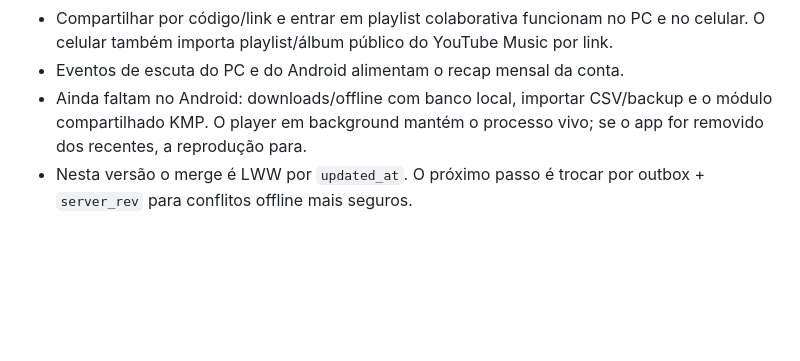
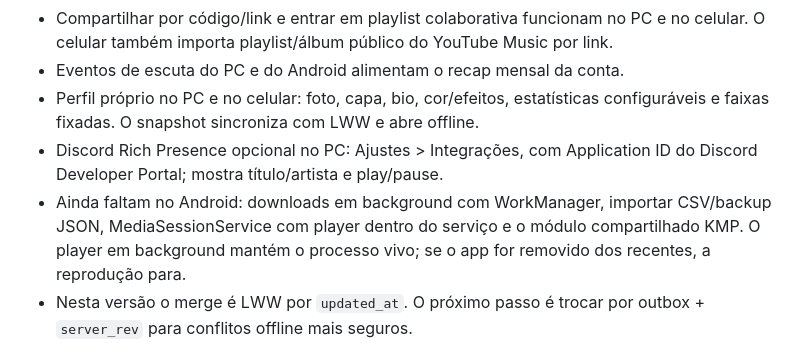
Before and after one commit to Leo-bsb/openfy, a Markdown page: README.md, the part around the change. Rendered like a GitHub page; blank space fills up the shorter version.

Commit message:
Docs: alinhar estado do perfil e do Android

```diff
--- a/README.md
+++ b/README.md
@@ -245,9 +245,14 @@ Android compartilham playlists, itens, curtidas e eventos de escuta via Supabase
   e no celular. O celular também importa playlist/álbum público do YouTube
   Music por link.
 - Eventos de escuta do PC e do Android alimentam o recap mensal da conta.
-- Ainda faltam no Android: downloads/offline com banco local, importar CSV/backup
-  e o módulo compartilhado KMP. O player em background mantém o processo vivo;
-  se o app for removido dos recentes, a reprodução para.
+- Perfil próprio no PC e no celular: foto, capa, bio, cor/efeitos, estatísticas
+  configuráveis e faixas fixadas. O snapshot sincroniza com LWW e abre offline.
+- Discord Rich Presence opcional no PC: Ajustes > Integrações, com Application
+  ID do Discord Developer Portal; mostra título/artista e play/pause.
+- Ainda faltam no Android: downloads em background com WorkManager, importar
+  CSV/backup JSON, MediaSessionService com player dentro do serviço e o módulo
+  compartilhado KMP. O player em background mantém o processo vivo; se o app
+  for removido dos recentes, a reprodução para.
 - Nesta versão o merge é LWW por `updated_at`. O próximo passo é trocar por
   outbox + `server_rev` para conflitos offline mais seguros.
 
```
Also changed, not shown: docs/PERFIS-SOCIAL-DISCORD.md (+5 -5 lines).
